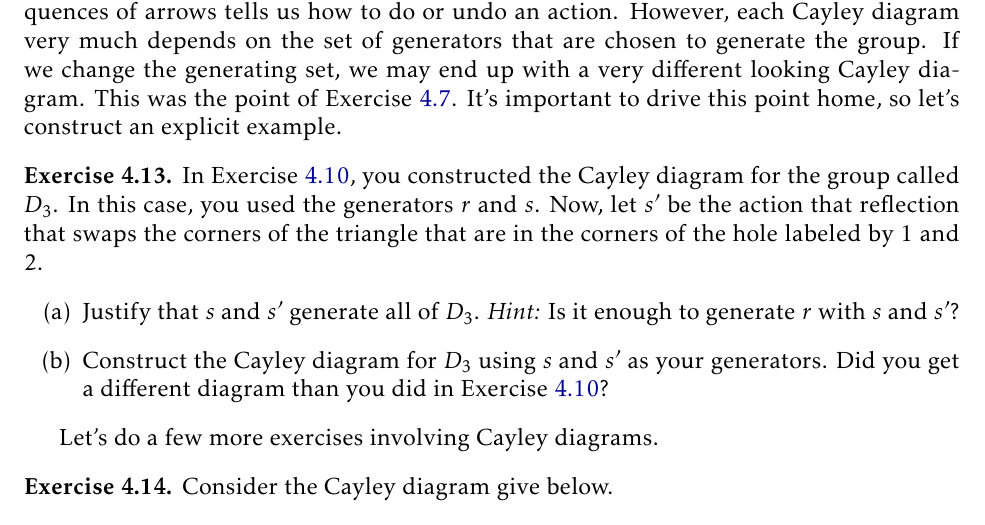
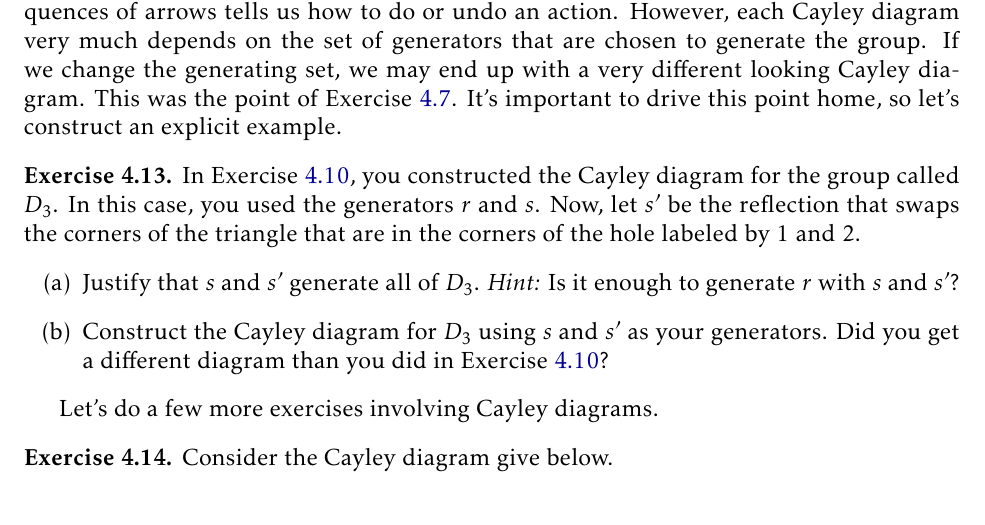
Before and after one commit to dcernst/IBL-AbstractAlgebra, a LaTeX thesis (IBL-AbstractAlgebra.tex, which reads CayleyDiagrams.tex): part of page 32 of 45, cut so that both start at the same text. Compiled offline with pdfLaTeX.

Commit message:
Fixed a typo

```diff
--- a/CayleyDiagrams.tex
+++ b/CayleyDiagrams.tex
@@ -162,7 +162,7 @@ By the way, Cayley diagrams are named after their inventor Arthur Cayley, a nine
 Not only are Cayley diagrams visually pleasing, but they provide a map for the group in question.  That is, they provide a method for navigating the group.  Following sequences of arrows tells us how to do or undo an action.  However, each Cayley diagram very much depends on the set of generators that are chosen to generate the group.  If we change the generating set, we may end up with a very different looking Cayley diagram.  This was the point of Exercise~\ref{exer:changing_generators_for_Cayley_diagram}.  It's important to drive this point home, so let's construct an explicit example.
 
 \begin{exercise}\label{exer:alternate_D3}
-In Exercise~\ref{exer:introducing_D3}, you constructed the Cayley diagram for the group called $D_3$.  In this case, you used the generators $r$ and $s$.  Now, let $s'$ be the action that reflection that swaps the corners of the triangle that are in the corners of the hole labeled by 1 and 2.
+In Exercise~\ref{exer:introducing_D3}, you constructed the Cayley diagram for the group called $D_3$.  In this case, you used the generators $r$ and $s$.  Now, let $s'$ be the reflection that swaps the corners of the triangle that are in the corners of the hole labeled by 1 and 2.
 \begin{enumerate}
 \item[(a)] Justify that $s$ and $s'$ generate all of $D_3$.  \emph{Hint:} Is it enough to generate $r$ with $s$ and $s'$?
 \item[(b)] Construct the Cayley diagram for $D_3$ using $s$ and $s'$ as your generators.  Did you get a different diagram than you did in Exercise~\ref{exer:introducing_D3}?
```
